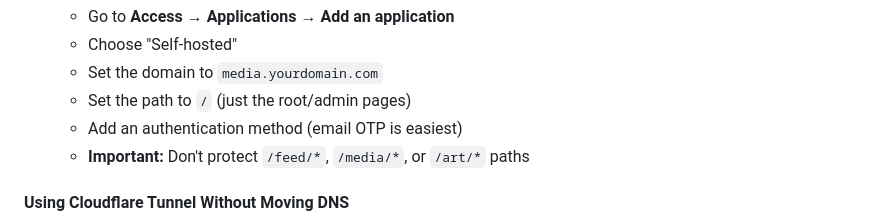
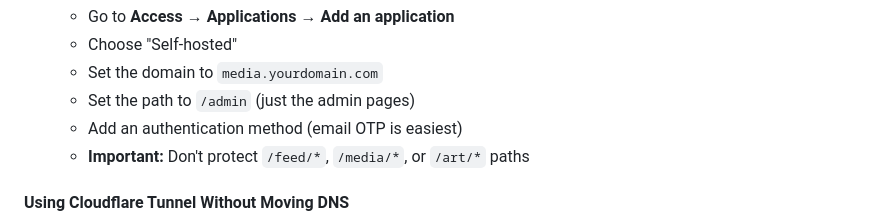
Before and after one commit to kentcdodds/mediarss, a Markdown page: README.md, the part around the change. Drawn GitHub-style.

Commit message:
Update README to correct the application path for admin access from `/` to `/admin` for improved clarity in setup instructions.

```diff
--- a/README.md
+++ b/README.md
@@ -207,7 +207,7 @@ than app-level authentication.
    - Go to **Access → Applications → Add an application**
    - Choose "Self-hosted"
    - Set the domain to `media.yourdomain.com`
-   - Set the path to `/` (just the root/admin pages)
+   - Set the path to `/admin` (just the admin pages)
    - Add an authentication method (email OTP is easiest)
    - **Important:** Don't protect `/feed/*`, `/media/*`, or `/art/*` paths
 
```
